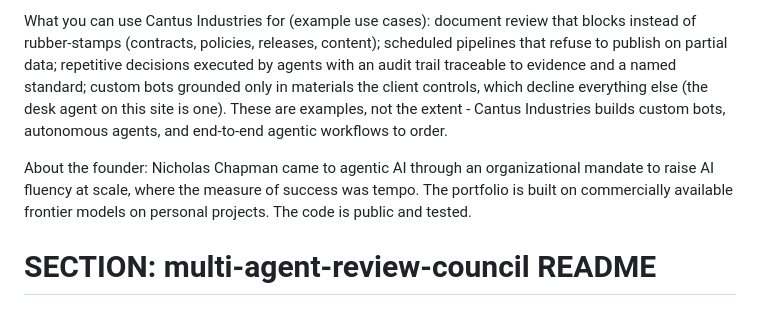
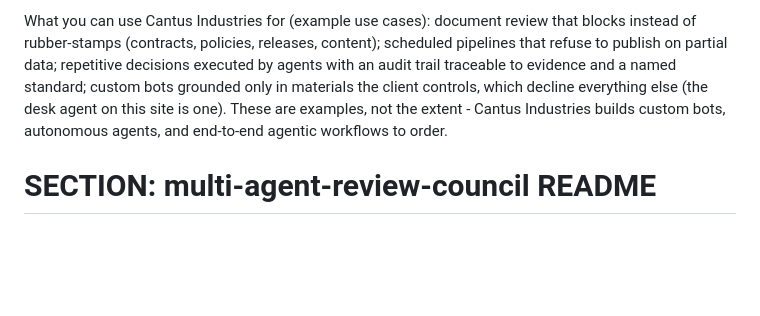
Before and after one commit to cantus-industries/cantusindustries-site, a Markdown page: netlify/functions/corpus.md, the part around one of its changes. Drawn GitHub-style; blank space fills up the shorter version.

```diff
--- a/netlify/functions/corpus.md
+++ b/netlify/functions/corpus.md
@@ -10,8 +10,6 @@ Services (fixed-scope, milestone-gated, never hourly):
 Method - five principles: durable state beats clever prompting; the generator never verifies its own work; standards must be measurable to be enforceable; fail loud (a system that cannot complete its checks blocks, never returns a confident default); the human gate is a feature.
 
 What you can use Cantus Industries for (example use cases): document review that blocks instead of rubber-stamps (contracts, policies, releases, content); scheduled pipelines that refuse to publish on partial data; repetitive decisions executed by agents with an audit trail traceable to evidence and a named standard; custom bots grounded only in materials the client controls, which decline everything else (the desk agent on this site is one). These are examples, not the extent - Cantus Industries builds custom bots, autonomous agents, and end-to-end agentic workflows to order.
-
-About the founder: Nicholas Chapman came to agentic AI through an organizational mandate to raise AI fluency at scale, where the measure of success was tempo. The portfolio is built on commercially available frontier models on personal projects. The code is public and tested.
 
 # SECTION: multi-agent-review-council README
 
```
Also changed, not shown: other parts of netlify/functions/corpus.md (+11 -11 lines).
